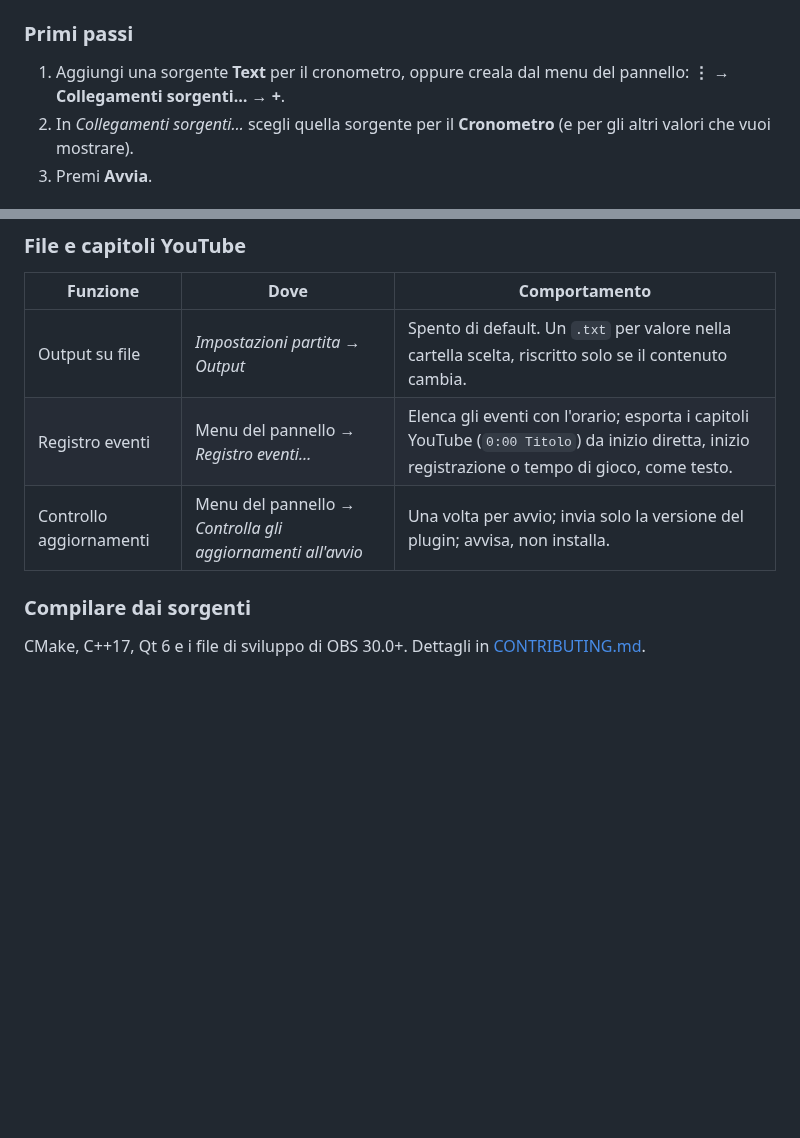
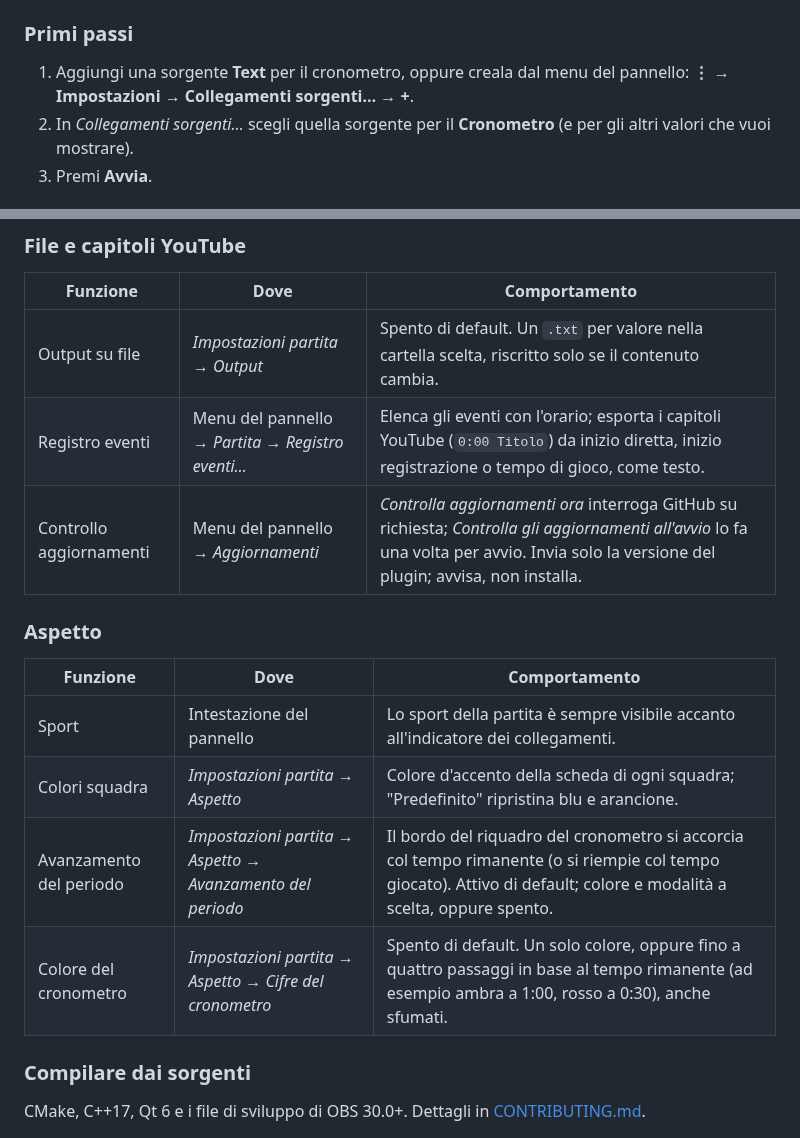
Before and after one commit to angeloruggieridj/obs-scoreboard, a Markdown page: README.md, 2 parts joined by grey strips. Drawn GitHub-style; blank space fills up the shorter version.

```diff
--- a/README.md
+++ b/README.md
@@ -187,7 +197,7 @@ SHA-256 e un'attestazione della build: `gh attestation verify <file> --repo ange
 
 ### Primi passi
 
-1. Aggiungi una sorgente **Text** per il cronometro, oppure creala dal menu del pannello: **⋮ → Collegamenti sorgenti… → +**.
+1. Aggiungi una sorgente **Text** per il cronometro, oppure creala dal menu del pannello: **⋮ → Impostazioni → Collegamenti sorgenti… → +**.
 2. In *Collegamenti sorgenti…* scegli quella sorgente per il **Cronometro** (e per gli altri valori che vuoi mostrare).
 3. Premi **Avvia**.
 
@@ -206,8 +216,17 @@ Attiva il server da **Strumenti → Impostazioni server WebSocket**. Il plugin S
 | Funzione | Dove | Comportamento |
 |---|---|---|
 | Output su file | *Impostazioni partita → Output* | Spento di default. Un `.txt` per valore nella cartella scelta, riscritto solo se il contenuto cambia. |
-| Registro eventi | Menu del pannello → *Registro eventi…* | Elenca gli eventi con l'orario; esporta i capitoli YouTube (`0:00 Titolo`) da inizio diretta, inizio registrazione o tempo di gioco, come testo. |
-| Controllo aggiornamenti | Menu del pannello → *Controlla gli aggiornamenti all'avvio* | Una volta per avvio; invia solo la versione del plugin; avvisa, non installa. |
+| Registro eventi | Menu del pannello → *Partita → Registro eventi…* | Elenca gli eventi con l'orario; esporta i capitoli YouTube (`0:00 Titolo`) da inizio diretta, inizio registrazione o tempo di gioco, come testo. |
+| Controllo aggiornamenti | Menu del pannello → *Aggiornamenti* | *Controlla aggiornamenti ora* interroga GitHub su richiesta; *Controlla gli aggiornamenti all'avvio* lo fa una volta per avvio. Invia solo la versione del plugin; avvisa, non installa. |
+
+### Aspetto
+
+| Funzione | Dove | Comportamento |
+|---|---|---|
+| Sport | Intestazione del pannello | Lo sport della partita è sempre visibile accanto all'indicatore dei collegamenti. |
+| Colori squadra | *Impostazioni partita → Aspetto* | Colore d'accento della scheda di ogni squadra; "Predefinito" ripristina blu e arancione. |
+| Avanzamento del periodo | *Impostazioni partita → Aspetto → Avanzamento del periodo* | Il bordo del riquadro del cronometro si accorcia col tempo rimanente (o si riempie col tempo giocato). Attivo di default; colore e modalità a scelta, oppure spento. |
+| Colore del cronometro | *Impostazioni partita → Aspetto → Cifre del cronometro* | Spento di default. Un solo colore, oppure fino a quattro passaggi in base al tempo rimanente (ad esempio ambra a 1:00, rosso a 0:30), anche sfumati. |
 
 ### Compilare dai sorgenti
 
```
Also changed, not shown: other parts of README.md (+13 -3 lines), CHANGELOG.md (+8 -0 lines), docs/images/dock-custom.png (added), docs/images/dock-hockey.png, docs/images/dock-soccer-light.png.
